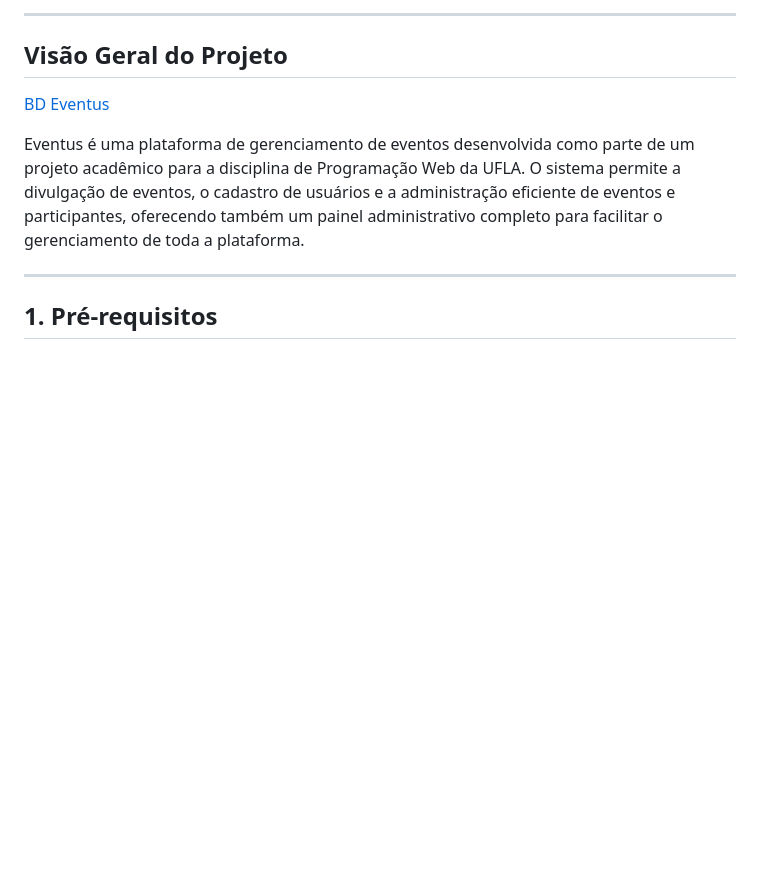
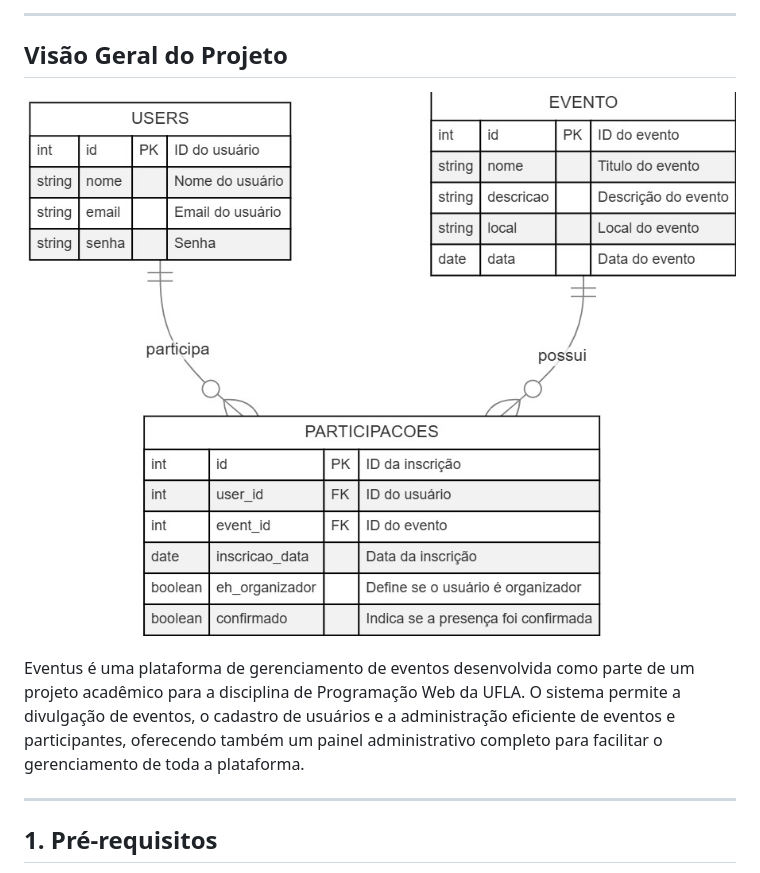
Before and after one commit to AgostiniGuilherme/Eventus, a Markdown page: README.md, the part around the change. Drawn GitHub-style; blank space fills up the shorter version.

```diff
--- a/README.md
+++ b/README.md
@@ -6,7 +6,7 @@ Este tutorial irá guiá-lo para configurar e executar o projeto em sua máquina
 
 ## **Visão Geral do Projeto**
 
-[BD Eventus](imagens/eventus.jpg)
+![BD Eventus](imagens/eventus.jpg)
 
 Eventus é uma plataforma de gerenciamento de eventos desenvolvida como parte de um projeto acadêmico para a disciplina de Programação Web da UFLA. O sistema permite a divulgação de eventos, o cadastro de usuários e a administração eficiente de eventos e participantes, oferecendo também um painel administrativo completo para facilitar o gerenciamento de toda a plataforma.
 
```
